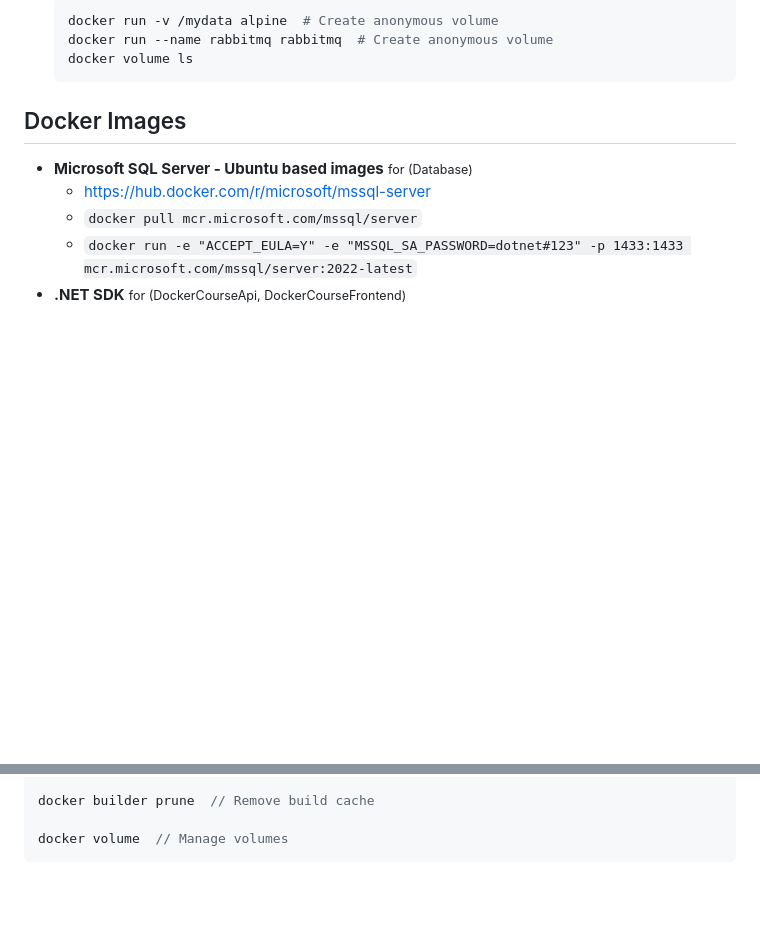
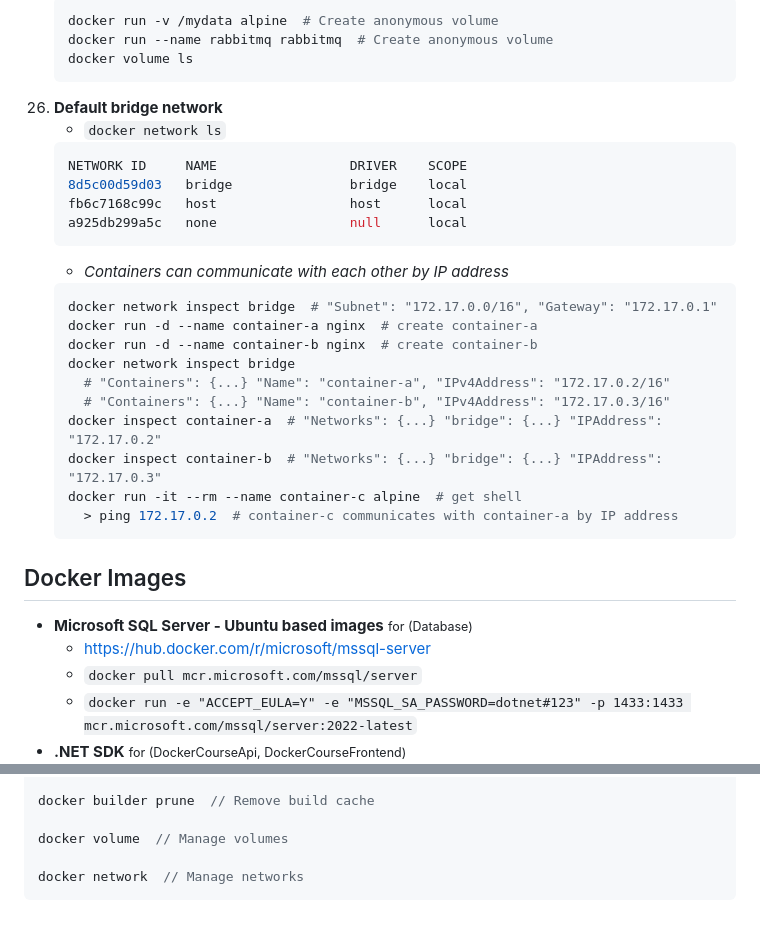
Before and after one commit to pavelklos/docker-001, a Markdown page: README.md, 2 parts joined by grey strips. GitHub-like rendering; blank space fills up the shorter version.

Commit message:
Default bridge network

````diff
--- a/README.md
+++ b/README.md
@@ -249,6 +249,27 @@ docker compose down
     docker run --name rabbitmq rabbitmq  # Create anonymous volume
     docker volume ls
     ```
+26. **Default bridge network**
+    - `docker network ls`
+    ```bash
+    NETWORK ID     NAME                 DRIVER    SCOPE
+    8d5c00d59d03   bridge               bridge    local
+    fb6c7168c99c   host                 host      local
+    a925db299a5c   none                 null      local
+    ```
+    - *Containers can communicate with each other by IP address*
+    ```bash
+    docker network inspect bridge  # "Subnet": "172.17.0.0/16", "Gateway": "172.17.0.1"
+    docker run -d --name container-a nginx  # create container-a
+    docker run -d --name container-b nginx  # create container-b
+    docker network inspect bridge
+      # "Containers": {...} "Name": "container-a", "IPv4Address": "172.17.0.2/16"
+      # "Containers": {...} "Name": "container-b", "IPv4Address": "172.17.0.3/16"
+    docker inspect container-a  # "Networks": {...} "bridge": {...} "IPAddress": "172.17.0.2"
+    docker inspect container-b  # "Networks": {...} "bridge": {...} "IPAddress": "172.17.0.3"
+    docker run -it --rm --name container-c alpine  # get shell
+      > ping 172.17.0.2  # container-c communicates with container-a by IP address
+    ```
 
 
 
@@ -318,4 +339,6 @@ docker compose down  // Stop and remove containers, networks, volumes, and image
 docker builder prune  // Remove build cache
 
 docker volume  // Manage volumes
+
+docker network  // Manage networks
 ```
````
